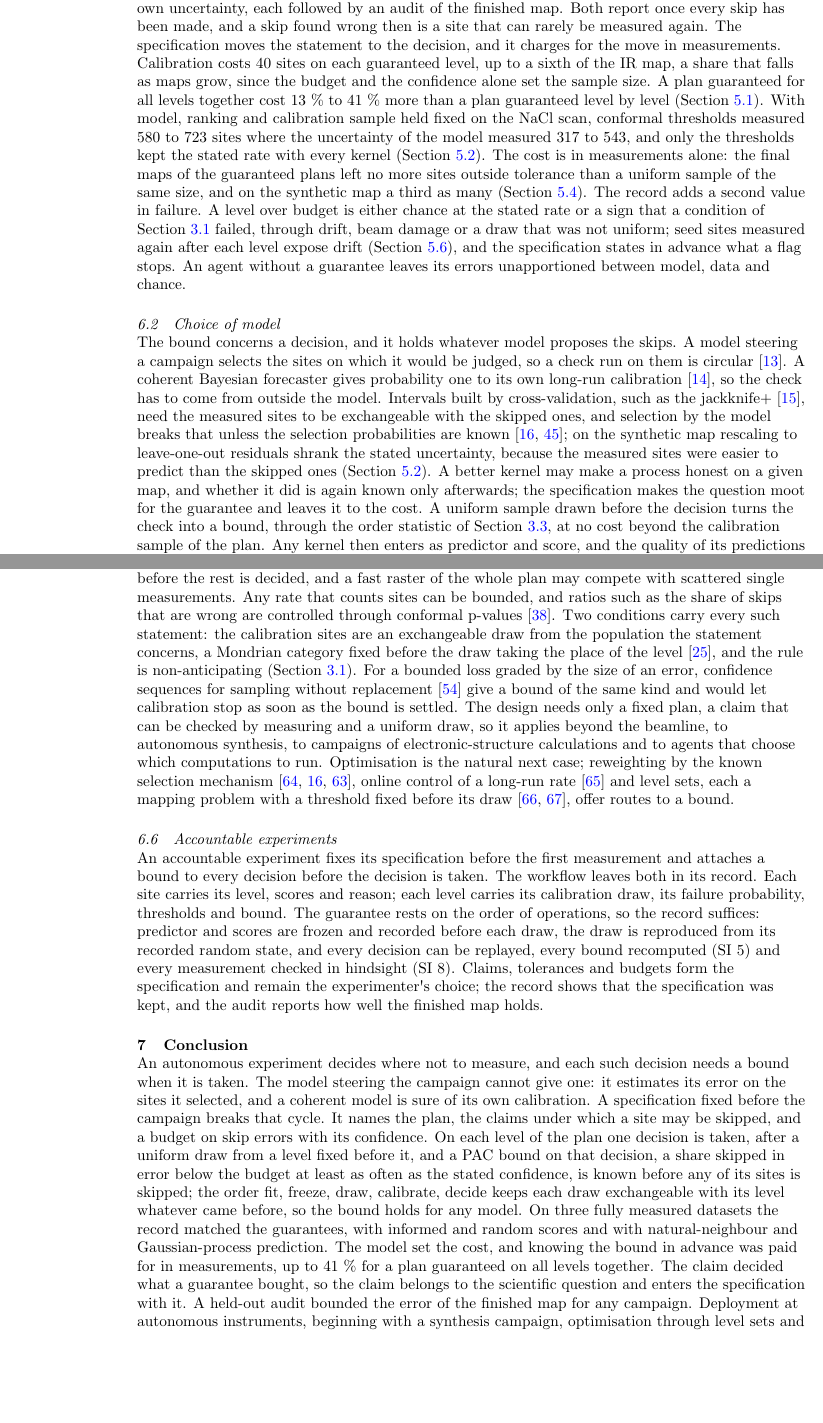
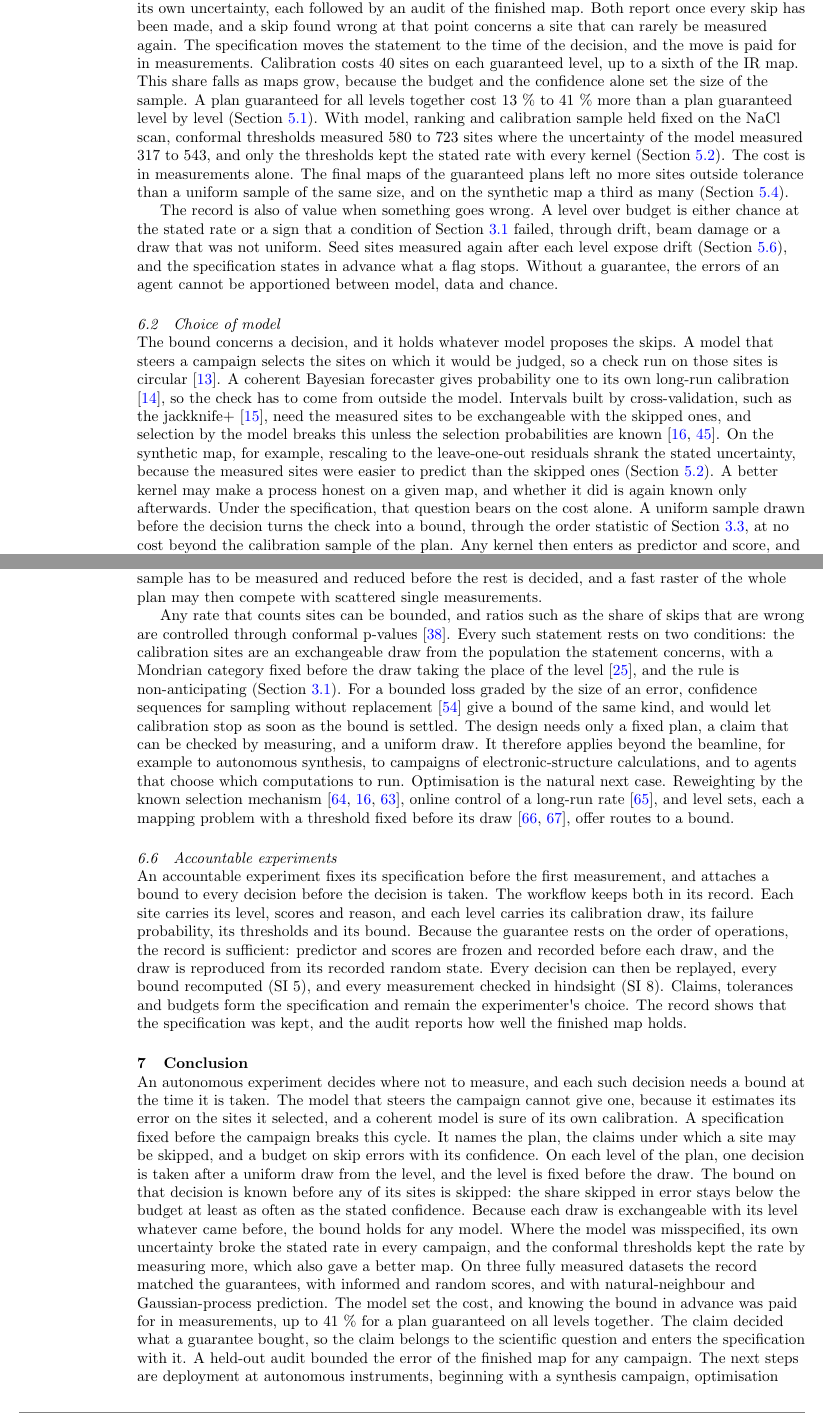
Before and after one commit to phzwart/accountable_experiments, a LaTeX paper (manuscript/tex/main.tex): two parts of pages 16 and 17 of 25, joined at a grey line, cut so that both start at the same text, the shorter picture padded with empty space. Compiled offline with pdfLaTeX.

Commit message:
Voice pass: Discussion and Conclusion (cost and failure paragraphs split, extensions split, conclusion adds the misspecified-model result)
Co-Authored-By: Claude Opus 5.5 <noreply@anthropic.com>
Claude-Session: https://claude.ai/code/session_01HqSjv9TfKzAfZ7o9cs8rfx

```diff
--- a/manuscript/tex/main.tex
+++ b/manuscript/tex/main.tex
@@ -420,12 +420,14 @@ A policy fixed before a campaign is worth as much as the campaign's adherence to
 \hypertarget{what-the-specification-costs}{%
 \subsection{What the specification costs}\label{what-the-specification-costs}}
 
-A bound is worth most when it is known at the moment a decision rests on it. Two simpler routes give a statement about a campaign: a uniform sample of the same size, or a model steering on its own uncertainty, each followed by an audit of the finished map. Both report once every skip has been made, and a skip found wrong then is a site that can rarely be measured again. The specification moves the statement to the decision, and it charges for the move in measurements. Calibration costs 40 sites on each guaranteed level, up to a sixth of the IR map, a share that falls as maps grow, since the budget and the confidence alone set the sample size. A plan guaranteed for all levels together cost 13 \% to 41 \% more than a plan guaranteed level by level (Section~\ref{sec:5-1}). With model, ranking and calibration sample held fixed on the NaCl scan, conformal thresholds measured 580 to 723 sites where the uncertainty of the model measured 317 to 543, and only the thresholds kept the stated rate with every kernel (Section~\ref{sec:5-2}). The cost is in measurements alone: the final maps of the guaranteed plans left no more sites outside tolerance than a uniform sample of the same size, and on the synthetic map a third as many (Section~\ref{sec:5-4}). The record adds a second value in failure. A level over budget is either chance at the stated rate or a sign that a condition of Section~\ref{sec:3-1} failed, through drift, beam damage or a draw that was not uniform; seed sites measured again after each level expose drift (Section~\ref{sec:5-6}), and the specification states in advance what a flag stops. An agent without a guarantee leaves its errors unapportioned between model, data and chance.
+A bound is worth most when it is known at the moment a decision rests on it. Two simpler routes also give a statement about a campaign: a uniform sample of the same size, or a model steering on its own uncertainty, each followed by an audit of the finished map. Both report once every skip has been made, and a skip found wrong at that point concerns a site that can rarely be measured again. The specification moves the statement to the time of the decision, and the move is paid for in measurements. Calibration costs 40 sites on each guaranteed level, up to a sixth of the IR map. This share falls as maps grow, because the budget and the confidence alone set the size of the sample. A plan guaranteed for all levels together cost 13 \% to 41 \% more than a plan guaranteed level by level (Section~\ref{sec:5-1}). With model, ranking and calibration sample held fixed on the NaCl scan, conformal thresholds measured 580 to 723 sites where the uncertainty of the model measured 317 to 543, and only the thresholds kept the stated rate with every kernel (Section~\ref{sec:5-2}). The cost is in measurements alone. The final maps of the guaranteed plans left no more sites outside tolerance than a uniform sample of the same size, and on the synthetic map a third as many (Section~\ref{sec:5-4}).
+
+The record is also of value when something goes wrong. A level over budget is either chance at the stated rate or a sign that a condition of Section~\ref{sec:3-1} failed, through drift, beam damage or a draw that was not uniform. Seed sites measured again after each level expose drift (Section~\ref{sec:5-6}), and the specification states in advance what a flag stops. Without a guarantee, the errors of an agent cannot be apportioned between model, data and chance.
 
 \hypertarget{choice-of-model}{%
 \subsection{Choice of model}\label{choice-of-model}}
 
-The bound concerns a decision, and it holds whatever model proposes the skips. A model steering a campaign selects the sites on which it would be judged, so a check run on them is circular \cite{Kriegeskorte2009}. A coherent Bayesian forecaster gives probability one to its own long-run calibration \cite{Dawid1982}, so the check has to come from outside the model. Intervals built by cross-validation, such as the jackknife+ \cite{Barber2021}, need the measured sites to be exchangeable with the skipped ones, and selection by the model breaks that unless the selection probabilities are known \cite{Fannjiang2022,ZrnicCandes2024}; on the synthetic map rescaling to leave-one-out residuals shrank the stated uncertainty, because the measured sites were easier to predict than the skipped ones (Section~\ref{sec:5-2}). A better kernel may make a process honest on a given map, and whether it did is again known only afterwards; the specification makes the question moot for the guarantee and leaves it to the cost. A uniform sample drawn before the decision turns the check into a bound, through the order statistic of Section~\ref{sec:3-3}, at no cost beyond the calibration sample of the plan. Any kernel then enters as predictor and score, and the quality of its predictions returns as fewer measurements: under the conformal thresholds of Fig.~\ref{fig:1}, the processes measured 580 to 723 of about 1075 sites and the random predictor 891, all at the stated rate (Sections 5.2, 5.4). Ranking by the process\textquotesingle s own probability of a skip error saved none over its positional uncertainty (Section~\ref{sec:5-4}). The process used here serves as an illustration, and what it did on these maps concerns this process alone.
+The bound concerns a decision, and it holds whatever model proposes the skips. A model that steers a campaign selects the sites on which it would be judged, so a check run on those sites is circular \cite{Kriegeskorte2009}. A coherent Bayesian forecaster gives probability one to its own long-run calibration \cite{Dawid1982}, so the check has to come from outside the model. Intervals built by cross-validation, such as the jackknife+ \cite{Barber2021}, need the measured sites to be exchangeable with the skipped ones, and selection by the model breaks this unless the selection probabilities are known \cite{Fannjiang2022,ZrnicCandes2024}. On the synthetic map, for example, rescaling to the leave-one-out residuals shrank the stated uncertainty, because the measured sites were easier to predict than the skipped ones (Section~\ref{sec:5-2}). A better kernel may make a process honest on a given map, and whether it did is again known only afterwards. Under the specification, that question bears on the cost alone. A uniform sample drawn before the decision turns the check into a bound, through the order statistic of Section~\ref{sec:3-3}, at no cost beyond the calibration sample of the plan. Any kernel then enters as predictor and score, and the quality of its predictions returns as fewer measurements. Under the conformal thresholds of Fig.~\ref{fig:1}, for example, the processes measured 580 to 723 of about 1075 sites, and the random predictor 891, all at the stated rate (Sections 5.2, 5.4). Ranking by the process\textquotesingle s own probability of a skip error saved no measurements over its positional uncertainty (Section~\ref{sec:5-4}). The process used here serves as an illustration, and what it did on these maps concerns this process alone.
 
 \hypertarget{scope-of-the-guarantee}{%
 \subsection{Scope of the guarantee}\label{scope-of-the-guarantee}}
@@ -440,17 +442,19 @@ A guarantee is stated for one acceptance metric, and the metric deserves the sam
 \hypertarget{extensions}{%
 \subsection{Extensions}\label{extensions}}
 
-An audit sits over any campaign, whatever its rule, at the cost of its sample (Section~\ref{sec:5-6}). A guarantee on each level sits over any campaign that fixes its proposals for a level before its draw: the proposals of an acquisition-driven Gaussian process enter as a frozen score, and within an action the remaining sites can follow the shortest path of the instrument. Costs here are counted in sites; at an instrument each level adds a second pass, the calibration sample measured and reduced before the rest is decided, and a fast raster of the whole plan may compete with scattered single measurements. Any rate that counts sites can be bounded, and ratios such as the share of skips that are wrong are controlled through conformal p-values \cite{Jin2023}. Two conditions carry every such statement: the calibration sites are an exchangeable draw from the population the statement concerns, a Mondrian category fixed before the draw taking the place of the level \cite{Vovk2005}, and the rule is non-anticipating (Section~\ref{sec:3-1}). For a bounded loss graded by the size of an error, confidence sequences for sampling without replacement \cite{WaudbySmith2020} give a bound of the same kind and would let calibration stop as soon as the bound is settled. The design needs only a fixed plan, a claim that can be checked by measuring and a uniform draw, so it applies beyond the beamline, to autonomous synthesis, to campaigns of electronic-structure calculations and to agents that choose which computations to run. Optimisation is the natural next case; reweighting by the known selection mechanism \cite{Tibshirani2019,Fannjiang2022,Barber2023}, online control of a long-run rate \cite{Gibbs2021} and level sets, each a mapping problem with a threshold fixed before its draw \cite{CerouGuyader2007,Gotovos2013}, offer routes to a bound.
+An audit can sit over any campaign, whatever its rule, at the cost of its sample (Section~\ref{sec:5-6}). A guarantee on each level can sit over any campaign that fixes its proposals for a level before the draw. The proposals of an acquisition-driven Gaussian process, for example, enter as a frozen score, and within an action the remaining sites can follow the shortest path of the instrument. Costs here are counted in sites. At an instrument, each level adds a second pass, because the calibration sample has to be measured and reduced before the rest is decided, and a fast raster of the whole plan may then compete with scattered single measurements.
+
+Any rate that counts sites can be bounded, and ratios such as the share of skips that are wrong are controlled through conformal p-values \cite{Jin2023}. Every such statement rests on two conditions: the calibration sites are an exchangeable draw from the population the statement concerns, with a Mondrian category fixed before the draw taking the place of the level \cite{Vovk2005}, and the rule is non-anticipating (Section~\ref{sec:3-1}). For a bounded loss graded by the size of an error, confidence sequences for sampling without replacement \cite{WaudbySmith2020} give a bound of the same kind, and would let calibration stop as soon as the bound is settled. The design needs only a fixed plan, a claim that can be checked by measuring, and a uniform draw. It therefore applies beyond the beamline, for example to autonomous synthesis, to campaigns of electronic-structure calculations, and to agents that choose which computations to run. Optimisation is the natural next case. Reweighting by the known selection mechanism \cite{Tibshirani2019,Fannjiang2022,Barber2023}, online control of a long-run rate \cite{Gibbs2021}, and level sets, each a mapping problem with a threshold fixed before its draw \cite{CerouGuyader2007,Gotovos2013}, offer routes to a bound.
 
 \hypertarget{accountable-experiments}{%
 \subsection{Accountable experiments}\label{accountable-experiments}}
 
-An accountable experiment fixes its specification before the first measurement and attaches a bound to every decision before the decision is taken. The workflow leaves both in its record. Each site carries its level, scores and reason; each level carries its calibration draw, its failure probability, thresholds and bound. The guarantee rests on the order of operations, so the record suffices: predictor and scores are frozen and recorded before each draw, the draw is reproduced from its recorded random state, and every decision can be replayed, every bound recomputed (SI 5) and every measurement checked in hindsight (SI 8). Claims, tolerances and budgets form the specification and remain the experimenter\textquotesingle s choice; the record shows that the specification was kept, and the audit reports how well the finished map holds.
+An accountable experiment fixes its specification before the first measurement, and attaches a bound to every decision before the decision is taken. The workflow keeps both in its record. Each site carries its level, scores and reason, and each level carries its calibration draw, its failure probability, its thresholds and its bound. Because the guarantee rests on the order of operations, the record is sufficient: predictor and scores are frozen and recorded before each draw, and the draw is reproduced from its recorded random state. Every decision can then be replayed, every bound recomputed (SI 5), and every measurement checked in hindsight (SI 8). Claims, tolerances and budgets form the specification and remain the experimenter\textquotesingle s choice. The record shows that the specification was kept, and the audit reports how well the finished map holds.
 
 \hypertarget{sec:7}{%
 \section{Conclusion}\label{sec:7}}
 
-An autonomous experiment decides where not to measure, and each such decision needs a bound when it is taken. The model steering the campaign cannot give one: it estimates its error on the sites it selected, and a coherent model is sure of its own calibration. A specification fixed before the campaign breaks that cycle. It names the plan, the claims under which a site may be skipped, and a budget on skip errors with its confidence. On each level of the plan one decision is taken, after a uniform draw from a level fixed before it, and a PAC bound on that decision, a share skipped in error below the budget at least as often as the stated confidence, is known before any of its sites is skipped; the order fit, freeze, draw, calibrate, decide keeps each draw exchangeable with its level whatever came before, so the bound holds for any model. On three fully measured datasets the record matched the guarantees, with informed and random scores and with natural-neighbour and Gaussian-process prediction. The model set the cost, and knowing the bound in advance was paid for in measurements, up to 41 \% for a plan guaranteed on all levels together. The claim decided what a guarantee bought, so the claim belongs to the scientific question and enters the specification with it. A held-out audit bounded the error of the finished map for any campaign. Deployment at autonomous instruments, beginning with a synthesis campaign, optimisation through level sets and a model of beam time are the next steps, and the specification carries over to any campaign in which a model chooses what to evaluate and what to leave out, among them screens of electronic-structure calculations and agents that choose which computations to run. Each skipped site leaves the campaign with a reason and a claim, each level with a PAC bound fixed before its decision, and the record allows every decision to be replayed.
+An autonomous experiment decides where not to measure, and each such decision needs a bound at the time it is taken. The model that steers the campaign cannot give one, because it estimates its error on the sites it selected, and a coherent model is sure of its own calibration. A specification fixed before the campaign breaks this cycle. It names the plan, the claims under which a site may be skipped, and a budget on skip errors with its confidence. On each level of the plan, one decision is taken after a uniform draw from the level, and the level is fixed before the draw. The bound on that decision is known before any of its sites is skipped: the share skipped in error stays below the budget at least as often as the stated confidence. Because each draw is exchangeable with its level whatever came before, the bound holds for any model. Where the model was misspecified, its own uncertainty broke the stated rate in every campaign, and the conformal thresholds kept the rate by measuring more, which also gave a better map. On three fully measured datasets the record matched the guarantees, with informed and random scores, and with natural-neighbour and Gaussian-process prediction. The model set the cost, and knowing the bound in advance was paid for in measurements, up to 41 \% for a plan guaranteed on all levels together. The claim decided what a guarantee bought, so the claim belongs to the scientific question and enters the specification with it. A held-out audit bounded the error of the finished map for any campaign. The next steps are deployment at autonomous instruments, beginning with a synthesis campaign, optimisation through level sets, and a model of beam time. The specification carries over to any campaign in which a model chooses what to evaluate and what to leave out, among them screens of electronic-structure calculations and agents that choose which computations to run. Each skipped site then leaves the campaign with a reason and a claim, each level with a bound fixed before its decision, and the record allows every decision to be replayed.
 
 
 \appendix
```
Also changed, not shown: manuscript/tex/main.pdf, manuscript/tex/main.tex (4 more changed lines).
